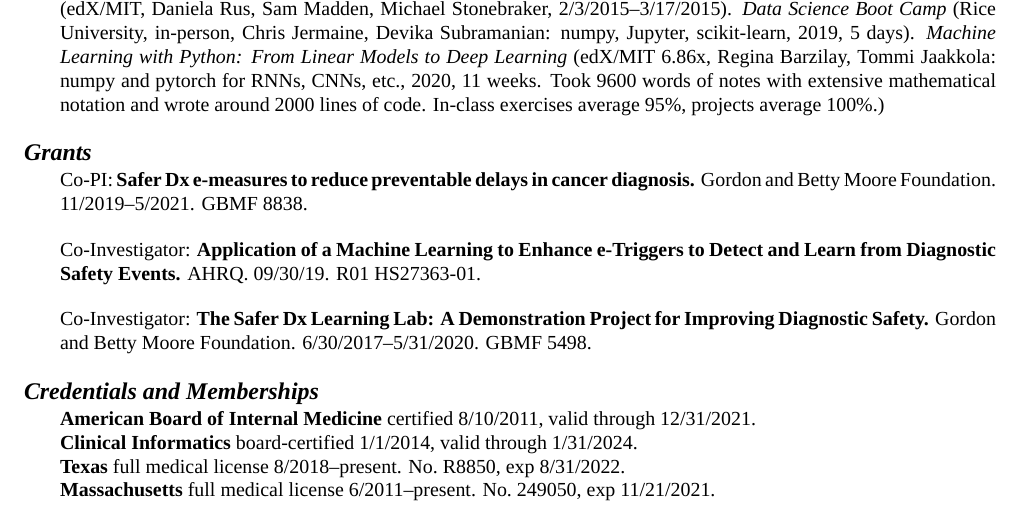
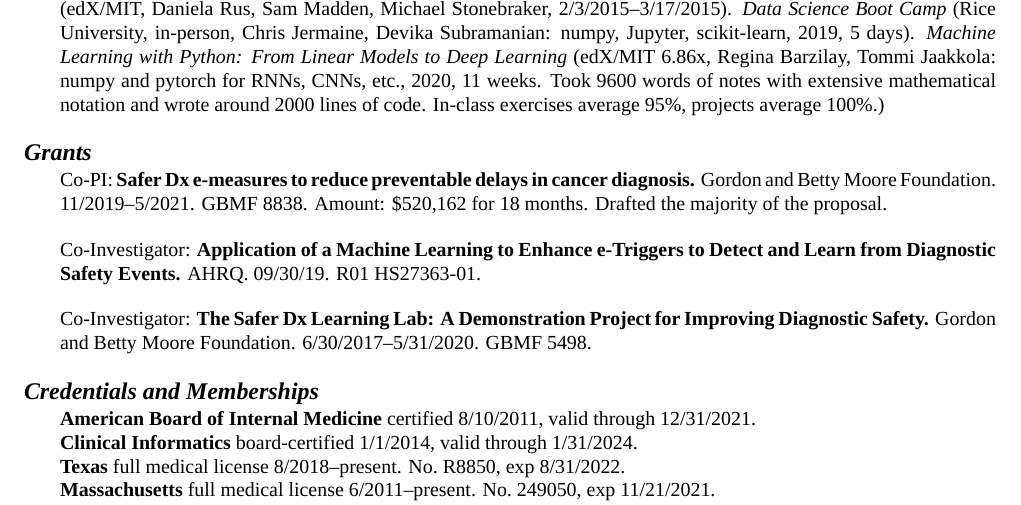
Before and after one commit to zimolzak/cv, a LaTeX CV (zimolzak-cv.tex): part of page 3 of 7, cut so that both start at the same text. Compiled offline with XeLaTeX; a missing font is replaced by an installed copy or a similar font.

Commit message:
Add details about the latest Moore Measures grant writing/role.

```diff
--- a/zimolzak-cv.tex
+++ b/zimolzak-cv.tex
@@ -177,7 +177,8 @@ average 95\%, projects average 100\%.)
 
 Co-PI: \textbf{Safer Dx e-measures to reduce preventable delays in
   cancer diagnosis.} Gordon and Betty Moore Foundation.
-11/2019\ndash{}5/2021. GBMF 8838.
+11/2019\ndash{}5/2021. GBMF 8838. Amount: \$520,162 for 18 months.
+Drafted the majority of the proposal.
 
 Co-Investigator: \textbf{Application of a Machine Learning to Enhance
   e-Triggers to Detect and Learn from Diagnostic Safety Events.} AHRQ.
```
